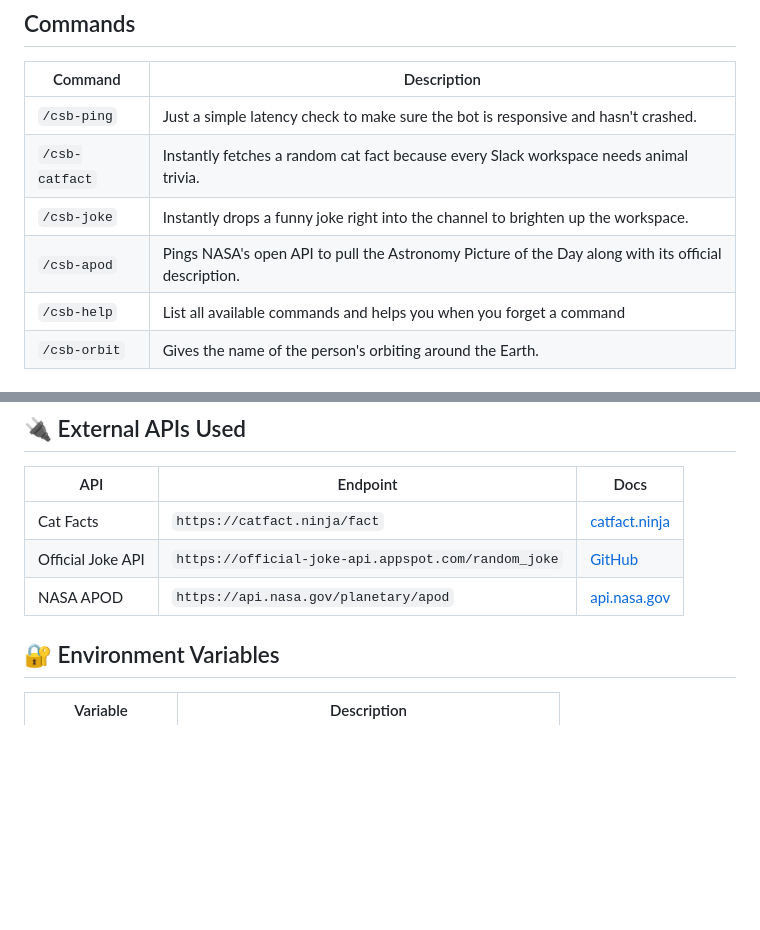
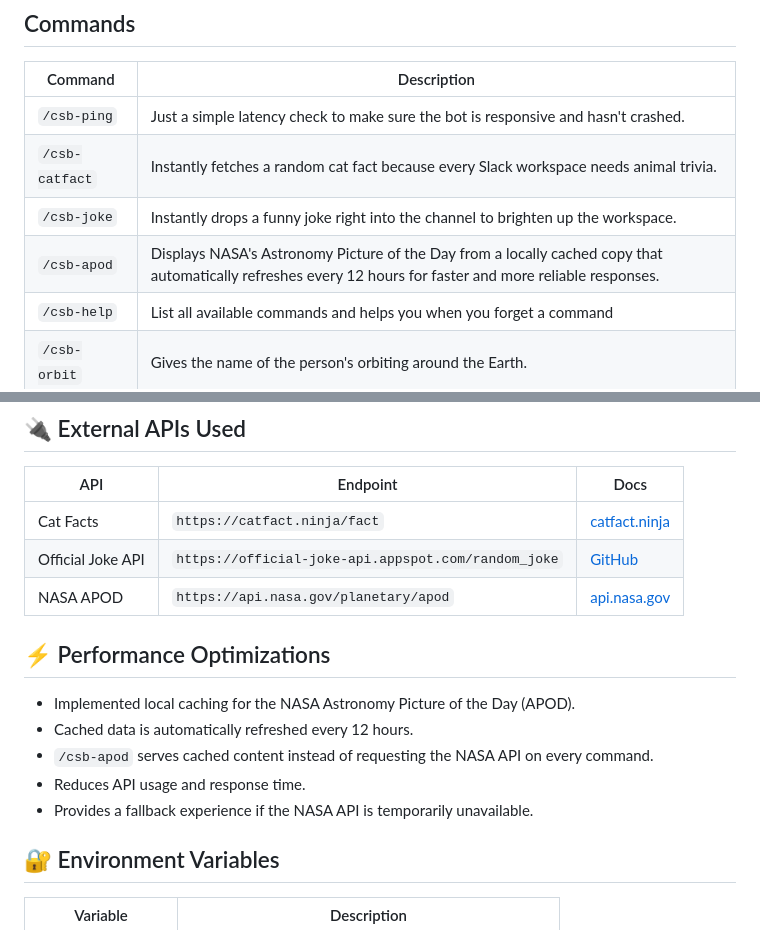
Before and after one commit to vedasm/Cosmo-Slack-Bot, a Markdown page: readme.md, 2 parts joined by grey strips. GitHub-like rendering; blank space fills up the shorter version.

Commit message:
Fixed Issuses

```diff
--- a/readme.md
+++ b/readme.md
@@ -16,7 +16,7 @@ Cosmo is a small Slack bot that I created with js and the Slack Bolt SDK. I was
 | `/csb-ping` | Just a simple latency check to make sure the bot is responsive and hasn't crashed. |
 | `/csb-catfact` | Instantly fetches a random cat fact because every Slack workspace needs animal trivia. |
 | `/csb-joke` | Instantly drops a funny joke right into the channel to brighten up the workspace. |
-| `/csb-apod` | Pings NASA's open API to pull the Astronomy Picture of the Day along with its official description. |
+| `/csb-apod` | Displays NASA's Astronomy Picture of the Day from a locally cached copy that automatically refreshes every 12 hours for faster and more reliable responses. |
 | `/csb-help` | List all available commands and helps you when you forget a command |
 | `/csb-orbit` | Gives the name of the person's orbiting around the Earth. |
 
@@ -113,7 +113,13 @@ cosmo-slack-bot/
 | Official Joke API | `https://official-joke-api.appspot.com/random_joke` | [GitHub](https://github.com/15Dkatz/official_joke_api) |
 | NASA APOD | `https://api.nasa.gov/planetary/apod` | [api.nasa.gov](https://api.nasa.gov/) |
 
+## ⚡ Performance Optimizations
 
+- Implemented local caching for the NASA Astronomy Picture of the Day (APOD).
+- Cached data is automatically refreshed every 12 hours.
+- `/csb-apod` serves cached content instead of requesting the NASA API on every command.
+- Reduces API usage and response time.
+- Provides a fallback experience if the NASA API is temporarily unavailable.
 
 ## 🔐 Environment Variables
 
```
